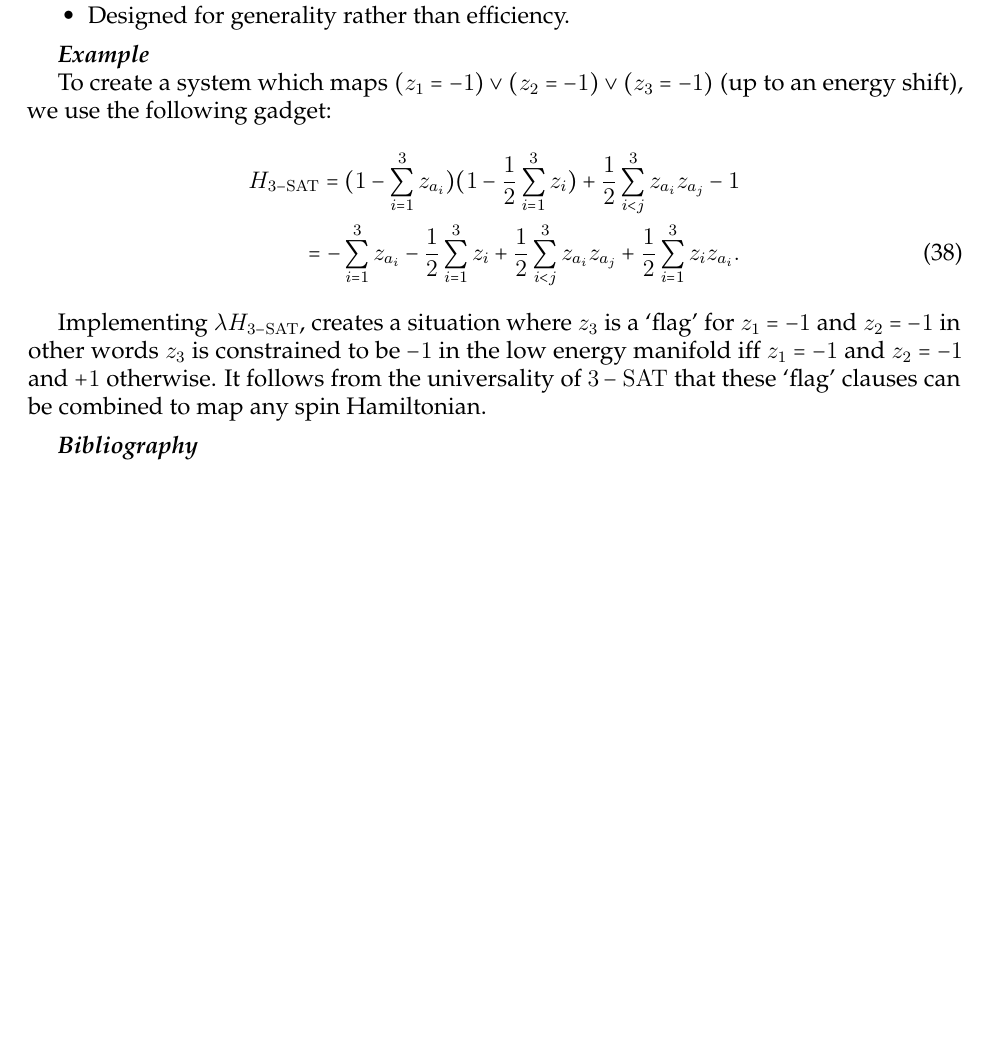
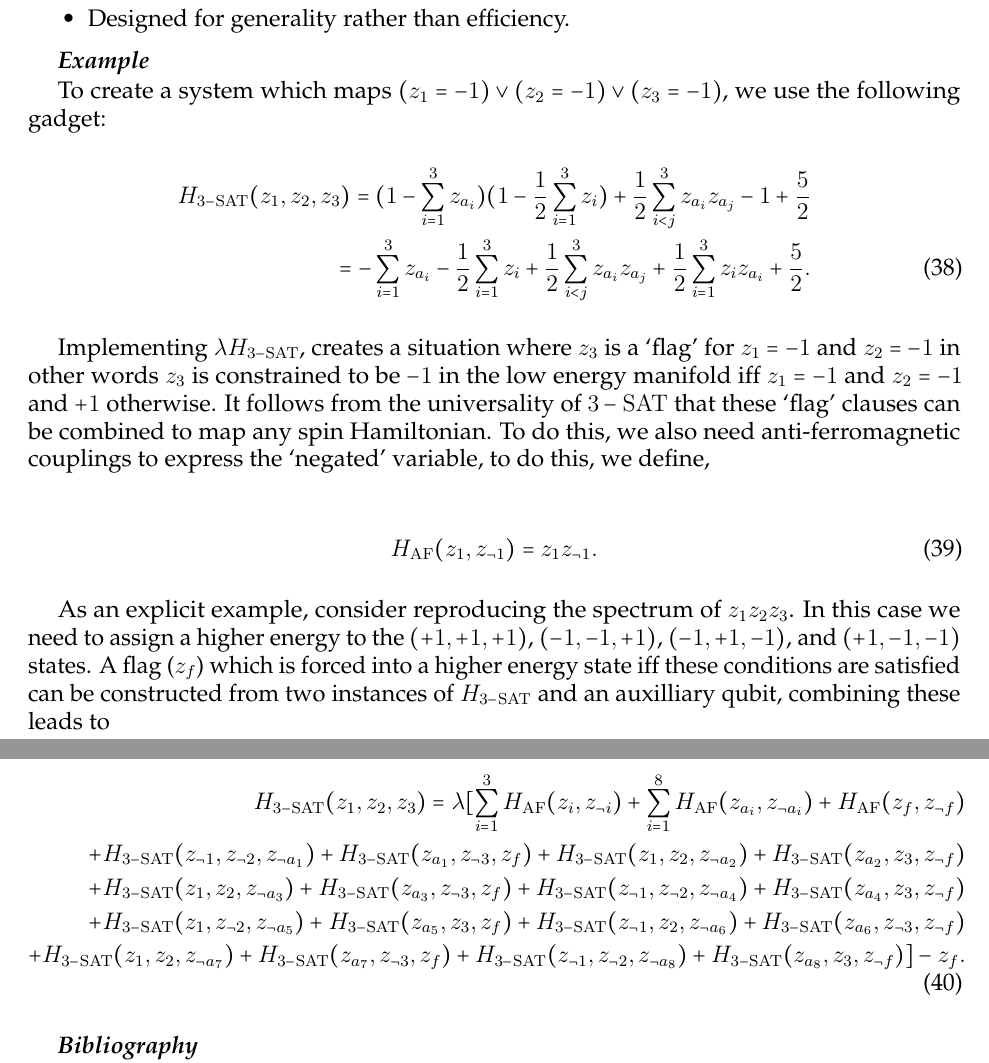
Before and after one commit to HPQC-LABS/Book_About_Quadratization, a LaTeX paper (k-local-review.tex): part of page 14 of 34 before the commit and two parts of pages 14 and 15 of 35 after it, the two joined at a grey line, cut so that both start at the same text, the shorter picture padded with empty space. Compiled offline with pdfLaTeX.

Commit message:
minor changes to match emailed version

```diff
--- a/k-local-review.tex
+++ b/k-local-review.tex
@@ -1026,14 +1026,30 @@ This method is very similar to recursive order reduction, but uses gadgets to pr
 
 \examplesec
 
-To create a system which maps $(z_1=-1)\vee (z_2=-1) \vee (z_3=-1)$ (up to an energy shift),  we use the following gadget:
-%
-\begin{align}
-H_{3-\rm{SAT}}=(1-\sum_{i=1}^3 z_{a_i})(1-\frac{1}{2}\sum_{i=1}^3 z_{i})+\frac{1}{2}\sum_{i<j}^3 z_{a_i} z_{a_j}-1 \nonumber \\
-=-\sum_{i=1}^3 z_{a_i}-\frac{1}{2}\sum_{i=1}^3 z_i+\frac{1}{2}\sum_{i<j}^3 z_{a_i} z_{a_j} +\frac{1}{2} \sum_{i=1}^3 z_i z_{a_i}.
-\end{align}
-
-Implementing $\lambda H_{3-\rm{SAT}}$, creates a situation where $z_3$ is a `flag' for $z_1=-1$ and $ z_2=-1$ in other words $z_3$ is constrained to be $-1$ in the low energy manifold iff $z_1=-1$ and $ z_2=-1$ and $+1$ otherwise. It follows from the universality of $3-\rm{SAT}$ that these `flag' clauses can be combined to map any spin Hamiltonian.
+To create a system which maps $(z_1=-1)\vee (z_2=-1) \vee (z_3=-1)$,  we use the following gadget:
+%
+\begin{align}
+H_{3-\rm{SAT}}(z_1,z_2,z_3)=(1-\sum_{i=1}^3 z_{a_i})(1-\frac{1}{2}\sum_{i=1}^3 z_{i})+\frac{1}{2}\sum_{i<j}^3 z_{a_i} z_{a_j}-1+\frac{5}{2} \nonumber \\
+=-\sum_{i=1}^3 z_{a_i}-\frac{1}{2}\sum_{i=1}^3 z_i+\frac{1}{2}\sum_{i<j}^3 z_{a_i} z_{a_j} +\frac{1}{2} \sum_{i=1}^3 z_i z_{a_i}+\frac{5}{2}.
+\end{align}
+
+Implementing $\lambda H_{3-\rm{SAT}}$, creates a situation where $z_3$ is a `flag' for $z_1=-1$ and $ z_2=-1$ in other words $z_3$ is constrained to be $-1$ in the low energy manifold iff $z_1=-1$ and $ z_2=-1$ and $+1$ otherwise. It follows from the universality of $3-\rm{SAT}$ that these `flag' clauses can be combined to map any spin Hamiltonian. To do this, we also need anti-ferromagnetic couplings to express the `negated' variable, to do this, we define,
+
+\begin{align}
+H_{\rm{AF}}(z_1,z_{\neg1})=z_1z_{\neg1}.
+\end{align}
+
+
+ As an explicit example, consider reproducing the spectrum of $z_1z_2z_3$. In this case we need to assign a higher energy to the $(+1,+1,+1)$, $(-1,-1,+1)$, $(-1,+1,-1)$, and  $(+1,-1,-1)$ states. A flag ($z_{f}$) which is forced into a higher energy state iff these conditions are satisfied can be constructed from two instances of $H_{3-\rm{SAT}}$ and an auxilliary qubit, combining these leads to
+
+\begin{align}
+H_{3-\rm{SAT}}(z_1,z_2,z_3)=\lambda[\sum_{i=1}^3 H_{\rm{AF}}(z_i,z_{\neg i})+\sum_{i=1}^8 H_{\rm{AF}}(z_{a_i},z_{\neg a_i})+ H_{\rm{AF}}(z_{f},z_{\neg f})\nonumber \\
++H_{3-\rm{SAT}}(z_{\neg 1},z_{\neg 2},z_{\neg a_1})+H_{3-\rm{SAT}}(z_{a_1},z_{\neg 3},z_{f})+H_{3-\rm{SAT}}(z_{1},z_{2},z_{\neg a_2})+H_{3-\rm{SAT}}(z_{a_2},z_{3},z_{\neg f})\nonumber \\
++H_{3-\rm{SAT}}(z_{1},z_{2},z_{\neg a_3})+H_{3-\rm{SAT}}(z_{a_3},z_{\neg 3},z_{f})+H_{3-\rm{SAT}}(z_{\neg 1},z_{\neg 2},z_{\neg a_4})+H_{3-\rm{SAT}}(z_{a_4},z_{3},z_{\neg f})\nonumber \\
++H_{3-\rm{SAT}}(z_{1},z_{\neg 2},z_{\neg a_5})+H_{3-\rm{SAT}}(z_{a_5},z_{3},z_{f})+H_{3-\rm{SAT}}(z_{\neg 1},z_{2},z_{\neg a_6})+H_{3-\rm{SAT}}(z_{a_6},z_{\neg 3},z_{\neg f})\nonumber \\
++H_{3-\rm{SAT}}(z_{1},z_{2},z_{\neg a_7})+H_{3-\rm{SAT}}(z_{a_7},z_{\neg 3},z_{f})+H_{3-\rm{SAT}}(z_{\neg 1},z_{ \neg 2},z_{\neg a_8})+H_{3-\rm{SAT}}(z_{a_8},z_{3},z_{\neg f})]-z_{f}.
+\end{align}
+
 
 \refsec
 \begin{itemize}
```
Also changed, not shown: k-local-review.pdf, k-local-review.tex (8 more changed lines).
